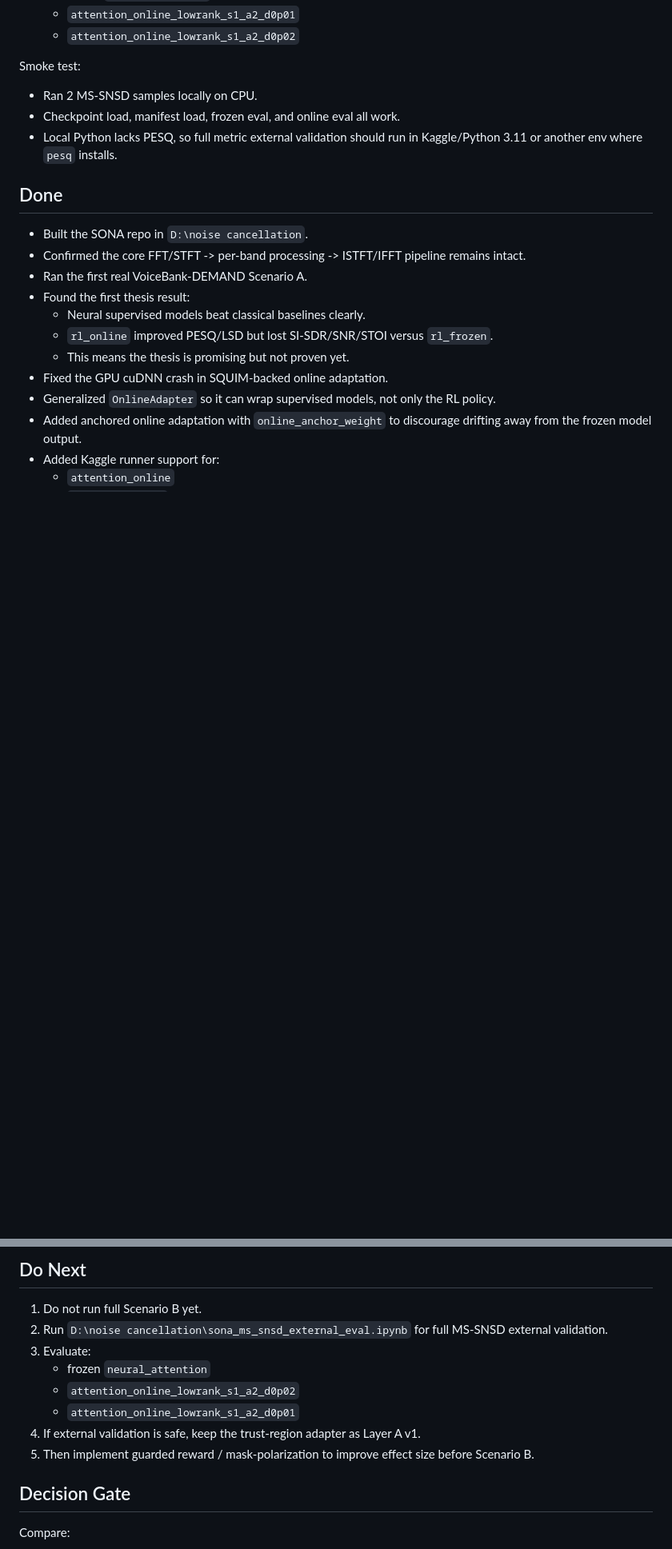
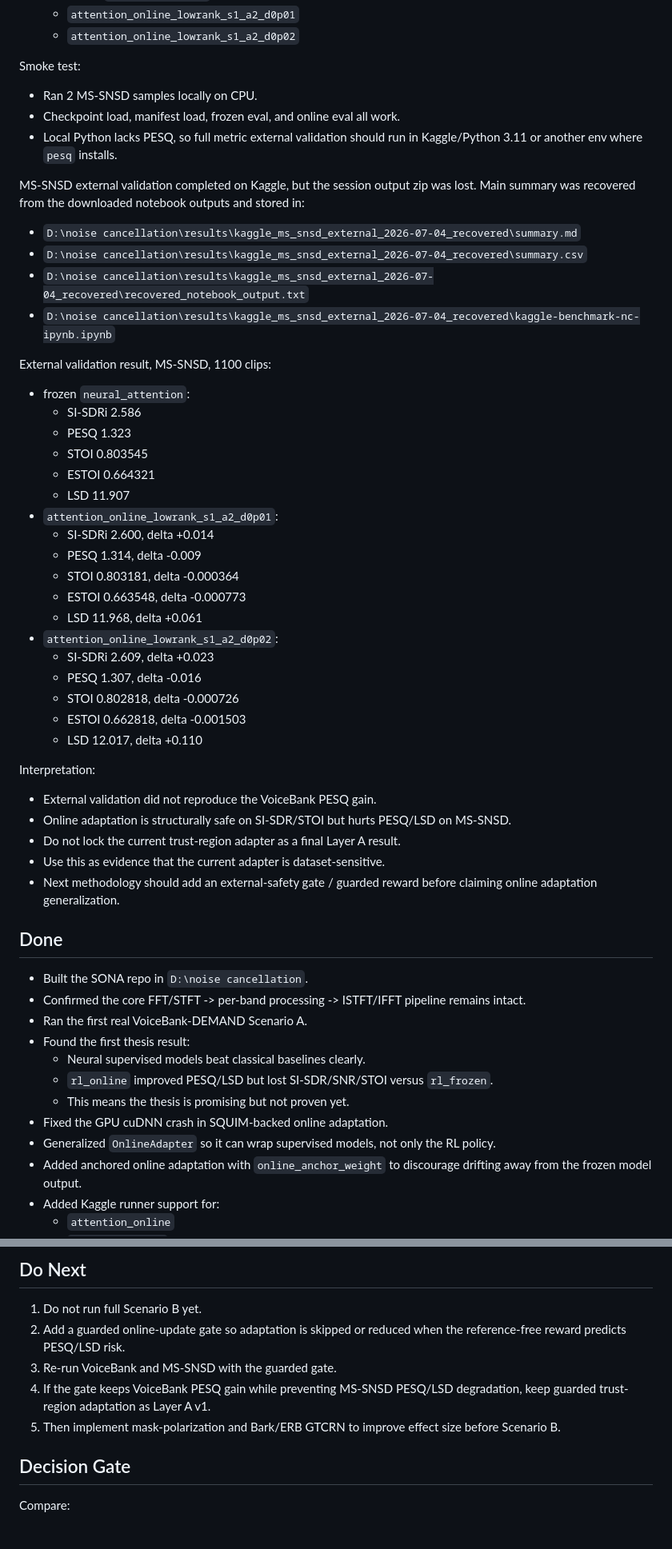
Before and after one commit to Simhaatt/SONA, a Markdown page: SONA_STATUS.md, 2 parts joined by grey strips. Shown at 80% size. Drawn GitHub-style; blank space fills up the shorter version.

Commit message:
docs: record recovered MS-SNSD external result

```diff
--- a/SONA_STATUS.md
+++ b/SONA_STATUS.md
@@ -315,6 +315,42 @@ Smoke test:
 - Checkpoint load, manifest load, frozen eval, and online eval all work.
 - Local Python lacks PESQ, so full metric external validation should run in Kaggle/Python 3.11 or another env where `pesq` installs.
 
+MS-SNSD external validation completed on Kaggle, but the session output zip was lost. Main summary was recovered from the downloaded notebook outputs and stored in:
+
+- `D:\noise cancellation\results\kaggle_ms_snsd_external_2026-07-04_recovered\summary.md`
+- `D:\noise cancellation\results\kaggle_ms_snsd_external_2026-07-04_recovered\summary.csv`
+- `D:\noise cancellation\results\kaggle_ms_snsd_external_2026-07-04_recovered\recovered_notebook_output.txt`
+- `D:\noise cancellation\results\kaggle_ms_snsd_external_2026-07-04_recovered\kaggle-benchmark-nc-ipynb.ipynb`
+
+External validation result, MS-SNSD, 1100 clips:
+
+- frozen `neural_attention`:
+  - SI-SDRi 2.586
+  - PESQ 1.323
+  - STOI 0.803545
+  - ESTOI 0.664321
+  - LSD 11.907
+- `attention_online_lowrank_s1_a2_d0p01`:
+  - SI-SDRi 2.600, delta +0.014
+  - PESQ 1.314, delta -0.009
+  - STOI 0.803181, delta -0.000364
+  - ESTOI 0.663548, delta -0.000773
+  - LSD 11.968, delta +0.061
+- `attention_online_lowrank_s1_a2_d0p02`:
+  - SI-SDRi 2.609, delta +0.023
+  - PESQ 1.307, delta -0.016
+  - STOI 0.802818, delta -0.000726
+  - ESTOI 0.662818, delta -0.001503
+  - LSD 12.017, delta +0.110
+
+Interpretation:
+
+- External validation did not reproduce the VoiceBank PESQ gain.
+- Online adaptation is structurally safe on SI-SDR/STOI but hurts PESQ/LSD on MS-SNSD.
+- Do not lock the current trust-region adapter as a final Layer A result.
+- Use this as evidence that the current adapter is dataset-sensitive.
+- Next methodology should add an external-safety gate / guarded reward before claiming online adaptation generalization.
+
 ## Done
 
 - Built the SONA repo in `D:\noise cancellation`.
@@ -347,13 +383,10 @@ Smoke test:
 ## Do Next
 
 1. Do not run full Scenario B yet.
-2. Run `D:\noise cancellation\sona_ms_snsd_external_eval.ipynb` for full MS-SNSD external validation.
-3. Evaluate:
-   - frozen `neural_attention`
-   - `attention_online_lowrank_s1_a2_d0p02`
-   - `attention_online_lowrank_s1_a2_d0p01`
-4. If external validation is safe, keep the trust-region adapter as Layer A v1.
-5. Then implement guarded reward / mask-polarization to improve effect size before Scenario B.
+2. Add a guarded online-update gate so adaptation is skipped or reduced when the reference-free reward predicts PESQ/LSD risk.
+3. Re-run VoiceBank and MS-SNSD with the guarded gate.
+4. If the gate keeps VoiceBank PESQ gain while preventing MS-SNSD PESQ/LSD degradation, keep guarded trust-region adaptation as Layer A v1.
+5. Then implement mask-polarization and Bark/ERB GTCRN to improve effect size before Scenario B.
 
 ## Decision Gate
 
```
